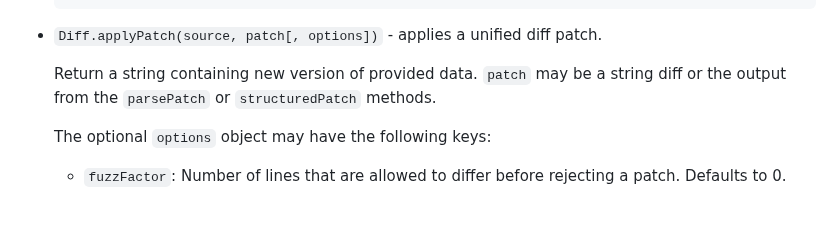
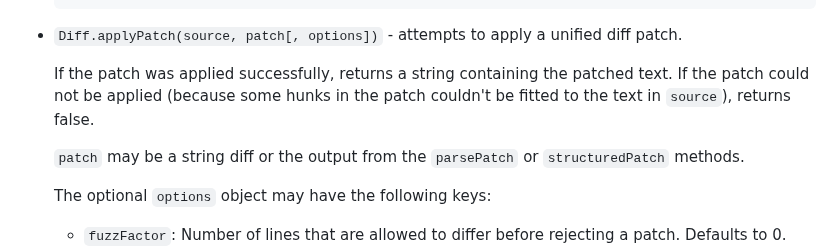
Before and after one commit to kpdecker/jsdiff, a Markdown page: README.md, the part around the change. Drawn GitHub-style; blank space fills up the shorter version.

Commit message:
Document that applyPatch can return false

````diff
--- a/README.md
+++ b/README.md
@@ -125,9 +125,11 @@ Broadly, jsdiff's diff functions all take an old text and a new text and perform
     }
     ```
 
-* `Diff.applyPatch(source, patch[, options])` - applies a unified diff patch.
+* `Diff.applyPatch(source, patch[, options])` - attempts to apply a unified diff patch.
 
-    Return a string containing new version of provided data. `patch` may be a string diff or the output from the `parsePatch` or `structuredPatch` methods.
+    If the patch was applied successfully, returns a string containing the patched text. If the patch could not be applied (because some hunks in the patch couldn't be fitted to the text in `source`), returns false.
+
+    `patch` may be a string diff or the output from the `parsePatch` or `structuredPatch` methods.
 
     The optional `options` object may have the following keys:
 
````
